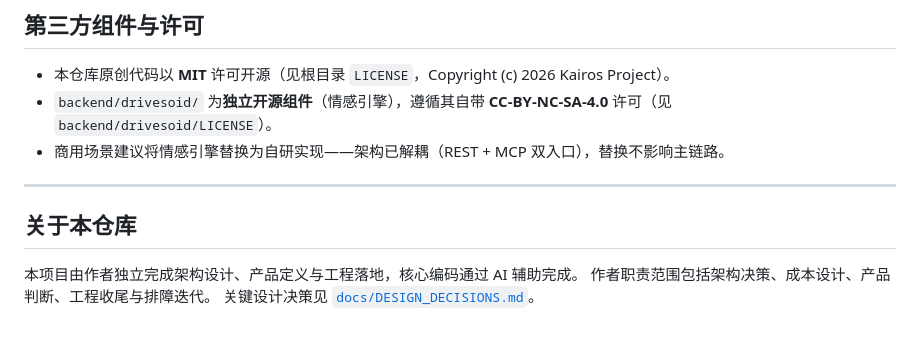
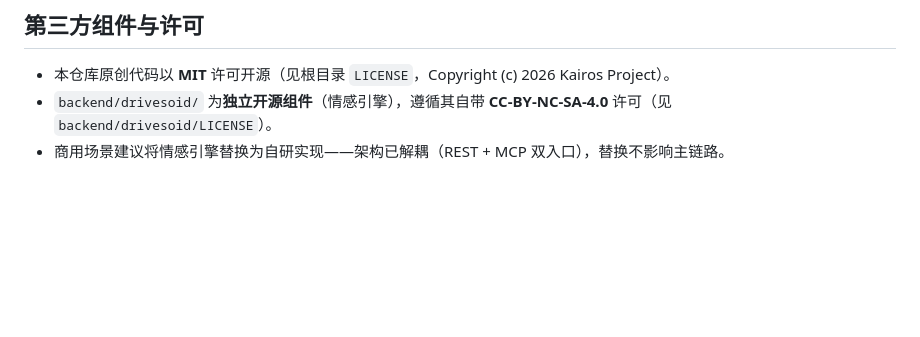
Before and after one commit to olise366oi/kairos-agent, a Markdown page: README.md, the part around the change. Rendered like a GitHub page; blank space fills up the shorter version.

Commit message:
Clean up README: remove author narrative, keep project documentation only

```diff
--- a/README.md
+++ b/README.md
@@ -148,11 +148,3 @@ export APP_TIMEZONE=Asia/Shanghai
 - 本仓库原创代码以 **MIT** 许可开源（见根目录 `LICENSE`，Copyright (c) 2026 Kairos Project）。
 - `backend/drivesoid/` 为**独立开源组件**（情感引擎），遵循其自带 **CC-BY-NC-SA-4.0** 许可（见 `backend/drivesoid/LICENSE`）。
 - 商用场景建议将情感引擎替换为自研实现——架构已解耦（REST + MCP 双入口），替换不影响主链路。
-
----
-
-## 关于本仓库
-
-本项目由作者独立完成架构设计、产品定义与工程落地，核心编码通过 AI 辅助完成。
-作者职责范围包括架构决策、成本设计、产品判断、工程收尾与排障迭代。
-关键设计决策见 [`docs/DESIGN_DECISIONS.md`](./docs/DESIGN_DECISIONS.md)。
```
Also changed, not shown: docs/DESIGN_DECISIONS.md (+0 -11 lines).
